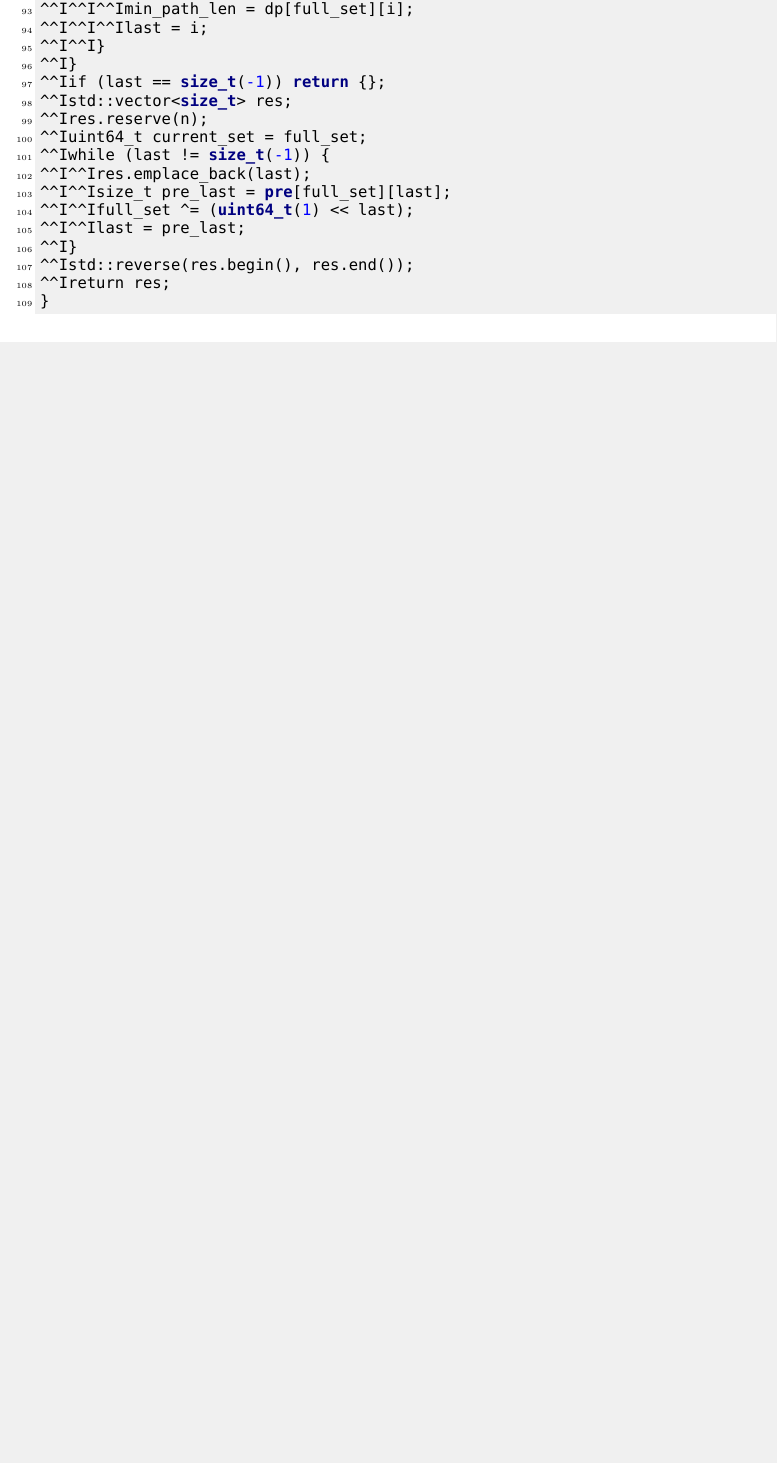
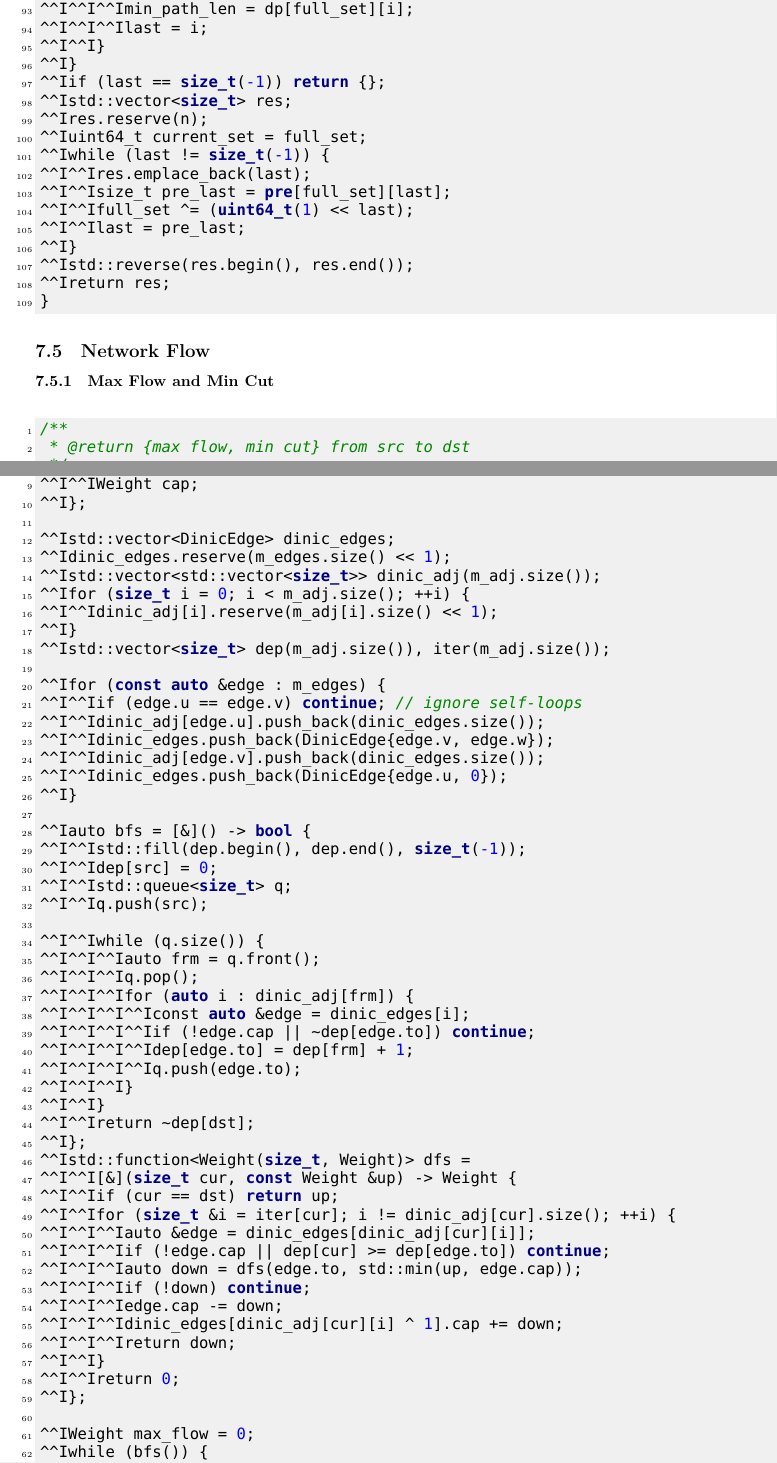
Before and after one commit to Joyce-Peng-GitHub/Templates, a LaTeX document (templates.tex): part of page 38 of 38 before the commit and two parts of pages 38 and 39 of 40 after it, the two joined at a grey line, cut so that both start at the same text, the shorter picture padded with empty space. Compiled offline with XeLaTeX; a missing font is replaced by an installed copy or a similar font.

Commit message:
Add the dinic algorithm for max flow and min cut. Improve the usage of `insertEdge`.

```diff
--- a/templates.tex
+++ b/templates.tex
@@ -2223,4 +2229,93 @@ shortestHamiltonianPath(const std::vector<std::vector<Weight>> &adj_mat,
 }
 \end{minted}
 
+\subsection{Network Flow}
+\subsubsection{Max Flow and Min Cut}
+\begin{minted}{cpp}
+/**
+ * @return {max flow, min cut} from src to dst
+ */
+template <typename Weight, bool is_directed>
+std::pair<Weight, std::vector<bool>>
+Graph<Weight, is_directed>::dinic(size_t src, size_t dst, Weight max) const {
+	struct DinicEdge {
+		size_t to;
+		Weight cap;
+	};
+
+	std::vector<DinicEdge> dinic_edges;
+	dinic_edges.reserve(m_edges.size() << 1);
+	std::vector<std::vector<size_t>> dinic_adj(m_adj.size());
+	for (size_t i = 0; i < m_adj.size(); ++i) {
+		dinic_adj[i].reserve(m_adj[i].size() << 1);
+	}
+	std::vector<size_t> dep(m_adj.size()), iter(m_adj.size());
+
+	for (const auto &edge : m_edges) {
+		if (edge.u == edge.v) continue; // ignore self-loops
+		dinic_adj[edge.u].push_back(dinic_edges.size());
+		dinic_edges.push_back(DinicEdge{edge.v, edge.w});
+		dinic_adj[edge.v].push_back(dinic_edges.size());
+		dinic_edges.push_back(DinicEdge{edge.u, 0});
+	}
+
+	auto bfs = [&]() -> bool {
+		std::fill(dep.begin(), dep.end(), size_t(-1));
+		dep[src] = 0;
+		std::queue<size_t> q;
+		q.push(src);
+
+		while (q.size()) {
+			auto frm = q.front();
+			q.pop();
+			for (auto i : dinic_adj[frm]) {
+				const auto &edge = dinic_edges[i];
+				if (!edge.cap || ~dep[edge.to]) continue;
+				dep[edge.to] = dep[frm] + 1;
+				q.push(edge.to);
+			}
+		}
+		return ~dep[dst];
+	};
+	std::function<Weight(size_t, Weight)> dfs =
+		[&](size_t cur, const Weight &up) -> Weight {
+		if (cur == dst) return up;
+		for (size_t &i = iter[cur]; i != dinic_adj[cur].size(); ++i) {
+			auto &edge = dinic_edges[dinic_adj[cur][i]];
+			if (!edge.cap || dep[cur] >= dep[edge.to]) continue;
+			auto down = dfs(edge.to, std::min(up, edge.cap));
+			if (!down) continue;
+			edge.cap -= down;
+			dinic_edges[dinic_adj[cur][i] ^ 1].cap += down;
+			return down;
+		}
+		return 0;
+	};
+
+	Weight max_flow = 0;
+	while (bfs()) {
+		std::fill(iter.begin(), iter.end(), 0);
+		Weight cur_flow;
+		while (cur_flow = dfs(src, max)) max_flow += cur_flow;
+	}
+
+	std::vector<bool> min_cut(m_adj.size());
+	min_cut[src] = true;
+	std::queue<size_t> q;
+	q.push(src);
+	while (q.size()) {
+		size_t frm = q.front();
+		q.pop();
+		for (auto i : dinic_adj[frm]) {
+			const auto &edge = dinic_edges[i];
+			if (!edge.cap || min_cut[edge.to]) continue;
+			min_cut[edge.to] = true;
+			q.push(edge.to);
+		}
+	}
+
+	return std::make_pair(max_flow, std::move(min_cut));
+}
+\end{minted}
+
 \end{document}
```
Also changed, not shown: templates.tex (6 more changed lines), 1 other file.
